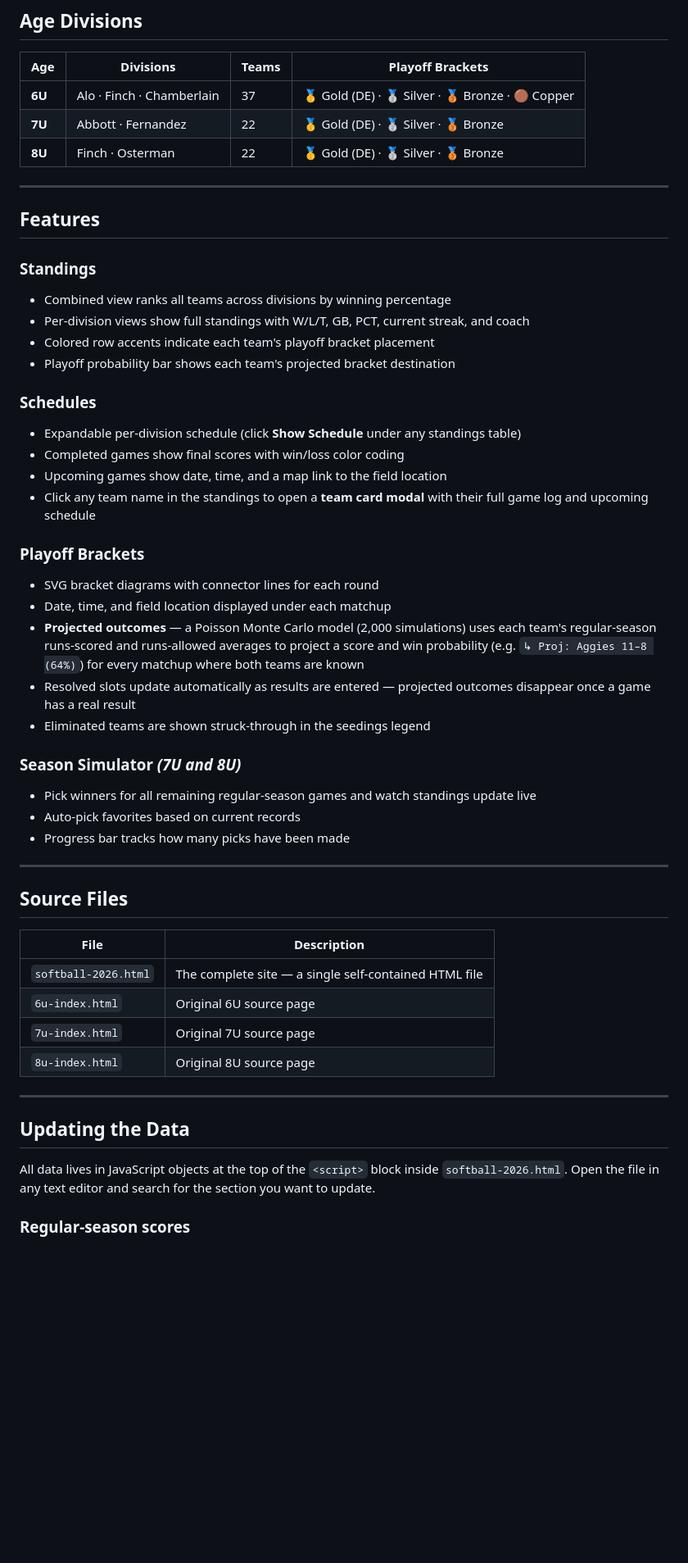
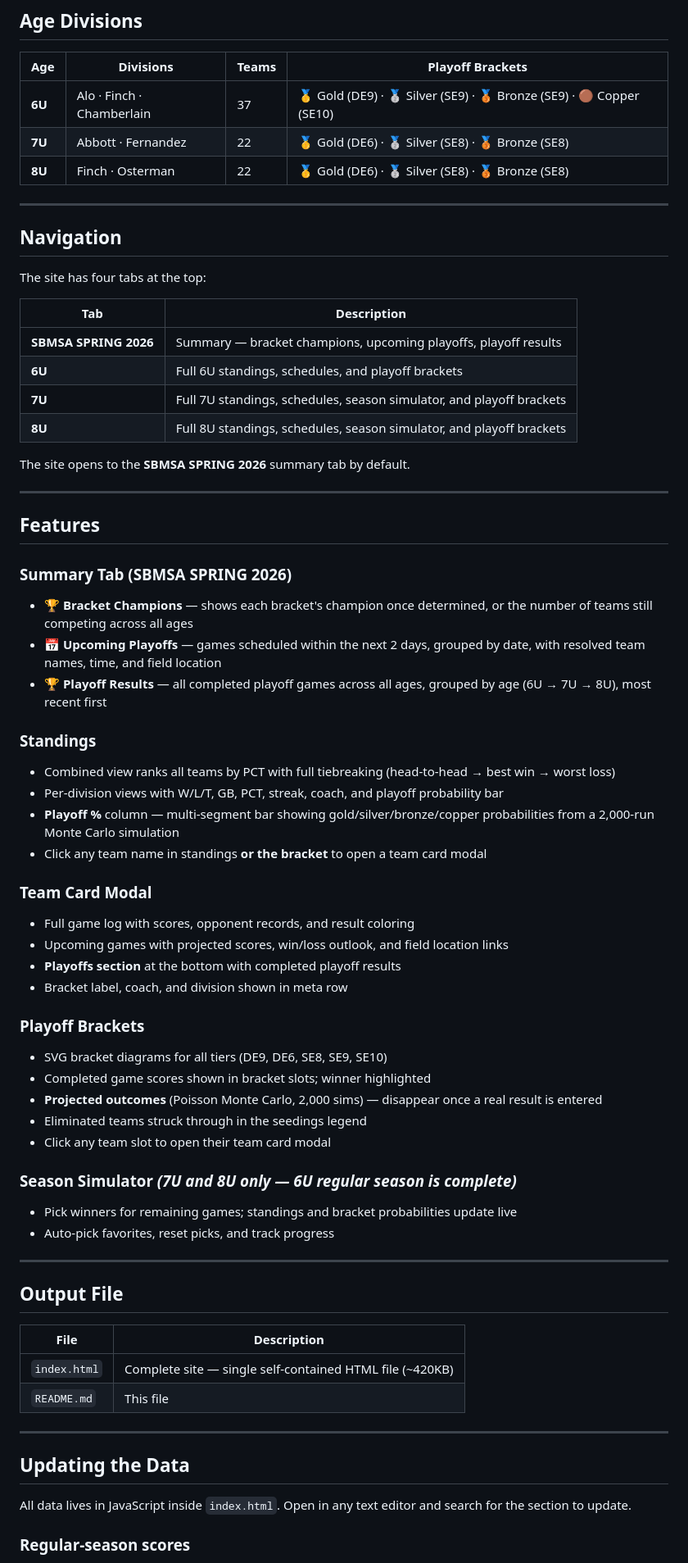
Before and after one commit to thebrock33/2026-girls-softball, a Markdown page: README.md, the part around one of its changes. Shown at 82% size. Drawn GitHub-style; blank space fills up the shorter version.

```diff
--- a/README.md
+++ b/README.md
@@ -8,54 +8,71 @@ A single-file fan dashboard for the **Spring 2026 SBMSA Girls Softball** season,
 
 | Age | Divisions | Teams | Playoff Brackets |
 |-----|-----------|-------|-----------------|
-| **6U** | Alo · Finch · Chamberlain | 37 | 🥇 Gold (DE) · 🥈 Silver · 🥉 Bronze · 🟤 Copper |
-| **7U** | Abbott · Fernandez | 22 | 🥇 Gold (DE) · 🥈 Silver · 🥉 Bronze |
-| **8U** | Finch · Osterman | 22 | 🥇 Gold (DE) · 🥈 Silver · 🥉 Bronze |
+| **6U** | Alo · Finch · Chamberlain | 37 | 🥇 Gold (DE9) · 🥈 Silver (SE9) · 🥉 Bronze (SE9) · 🟤 Copper (SE10) |
+| **7U** | Abbott · Fernandez | 22 | 🥇 Gold (DE6) · 🥈 Silver (SE8) · 🥉 Bronze (SE8) |
+| **8U** | Finch · Osterman | 22 | 🥇 Gold (DE6) · 🥈 Silver (SE8) · 🥉 Bronze (SE8) |
+
+---
+
+## Navigation
+
+The site has four tabs at the top:
+
+| Tab | Description |
+|-----|-------------|
+| **SBMSA SPRING 2026** | Summary — bracket champions, upcoming playoffs, playoff results |
+| **6U** | Full 6U standings, schedules, and playoff brackets |
+| **7U** | Full 7U standings, schedules, season simulator, and playoff brackets |
+| **8U** | Full 8U standings, schedules, season simulator, and playoff brackets |
+
+The site opens to the **SBMSA SPRING 2026** summary tab by default.
 
 ---
 
 ## Features
 
+### Summary Tab (SBMSA SPRING 2026)
+- **🏆 Bracket Champions** — shows each bracket's champion once determined, or the number of teams still competing across all ages
+- **📅 Upcoming Playoffs** — games scheduled within the next 2 days, grouped by date, with resolved team names, time, and field location
+- **🏆 Playoff Results** — all completed playoff games across all ages, grouped by age (6U → 7U → 8U), most recent first
+
 ### Standings
-- Combined view ranks all teams across divisions by winning percentage
-- Per-division views show full standings with W/L/T, GB, PCT, current streak, and coach
-- Colored row accents indicate each team's playoff bracket placement
-- Playoff probability bar shows each team's projected bracket destination
+- Combined view ranks all teams by PCT with full tiebreaking (head-to-head → best win → worst loss)
+- Per-division views with W/L/T, GB, PCT, streak, coach, and playoff probability bar
+- **Playoff %** column — multi-segment bar showing gold/silver/bronze/copper probabilities from a 2,000-run Monte Carlo simulation
+- Click any team name in standings **or the bracket** to open a team card modal
 
-### Schedules
-- Expandable per-division schedule (click **Show Schedule** under any standings table)
-- Completed games show final scores with win/loss color coding
-- Upcoming games show date, time, and a map link to the field location
-- Click any team name in the standings to open a **team card modal** with their full game log and upcoming schedule
+### Team Card Modal
+- Full game log with scores, opponent records, and result coloring
+- Upcoming games with projected scores, win/loss outlook, and field location links
+- **Playoffs section** at the bottom with completed playoff results
+- Bracket label, coach, and division shown in meta row
 
 ### Playoff Brackets
-- SVG bracket diagrams with connector lines for each round
-- Date, time, and field location displayed under each matchup
-- **Projected outcomes** — a Poisson Monte Carlo model (2,000 simulations) uses each team's regular-season runs-scored and runs-allowed averages to project a score and win probability (e.g. `↳ Proj: Aggies 11–8 (64%)`) for every matchup where both teams are known
-- Resolved slots update automatically as results are entered — projected outcomes disappear once a game has a real result
-- Eliminated teams are shown struck-through in the seedings legend
+- SVG bracket diagrams for all tiers (DE9, DE6, SE8, SE9, SE10)
+- Completed game scores shown in bracket slots; winner highlighted
+- **Projected outcomes** (Poisson Monte Carlo, 2,000 sims) — disappear once a real result is entered
+- Eliminated teams struck through in the seedings legend
+- Click any team slot to open their team card modal
 
-### Season Simulator *(7U and 8U)*
-- Pick winners for all remaining regular-season games and watch standings update live
-- Auto-pick favorites based on current records
-- Progress bar tracks how many picks have been made
+### Season Simulator *(7U and 8U only — 6U regular season is complete)*
+- Pick winners for remaining games; standings and bracket probabilities update live
+- Auto-pick favorites, reset picks, and track progress
 
 ---
 
-## Source Files
+## Output File
 
 | File | Description |
 |------|-------------|
-| `softball-2026.html` | The complete site — a single self-contained HTML file |
-| `6u-index.html` | Original 6U source page |
-| `7u-index.html` | Original 7U source page |
-| `8u-index.html` | Original 8U source page |
+| `index.html` | Complete site — single self-contained HTML file (~420KB) |
+| `README.md` | This file |
 
 ---
 
 ## Updating the Data
 
-All data lives in JavaScript objects at the top of the `<script>` block inside `softball-2026.html`. Open the file in any text editor and search for the section you want to update.
+All data lives in JavaScript inside `index.html`. Open in any text editor and search for the section to update.
 
 ### Regular-season scores
 
```
Also changed, not shown: other parts of README.md (+34 -38 lines).
